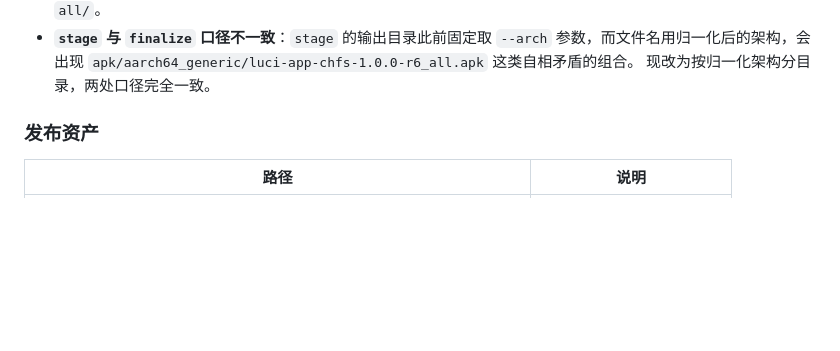
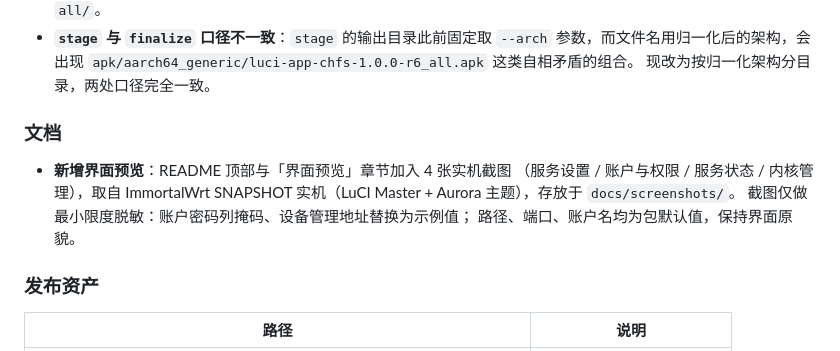
Before and after one commit to LianXia233/luci-app-chfs, a Markdown page: CHANGELOG.md, the part around the change. GitHub-like rendering; blank space fills up the shorter version.

```diff
--- a/CHANGELOG.md
+++ b/CHANGELOG.md
@@ -64,6 +64,14 @@
   参数，而文件名用归一化后的架构，会出现
   `apk/aarch64_generic/luci-app-chfs-1.0.0-r6_all.apk` 这类自相矛盾的组合。
   现改为按归一化架构分目录，两处口径完全一致。
+
+### 文档
+
+- **新增界面预览**：README 顶部与「界面预览」章节加入 4 张实机截图
+  （服务设置 / 账户与权限 / 服务状态 / 内核管理），取自 ImmortalWrt SNAPSHOT
+  实机（LuCI Master + Aurora 主题），存放于 `docs/screenshots/`。
+  截图仅做最小限度脱敏：账户密码列掩码、设备管理地址替换为示例值；
+  路径、端口、账户名均为包默认值，保持界面原貌。
 
 ### 发布资产
 
```
Also changed, not shown: README.md (+33 -0 lines), docs/screenshots/01-settings.png (added), docs/screenshots/02-accounts.png (added), docs/screenshots/03-status.png (added), docs/screenshots/04-kernel.png (added).
